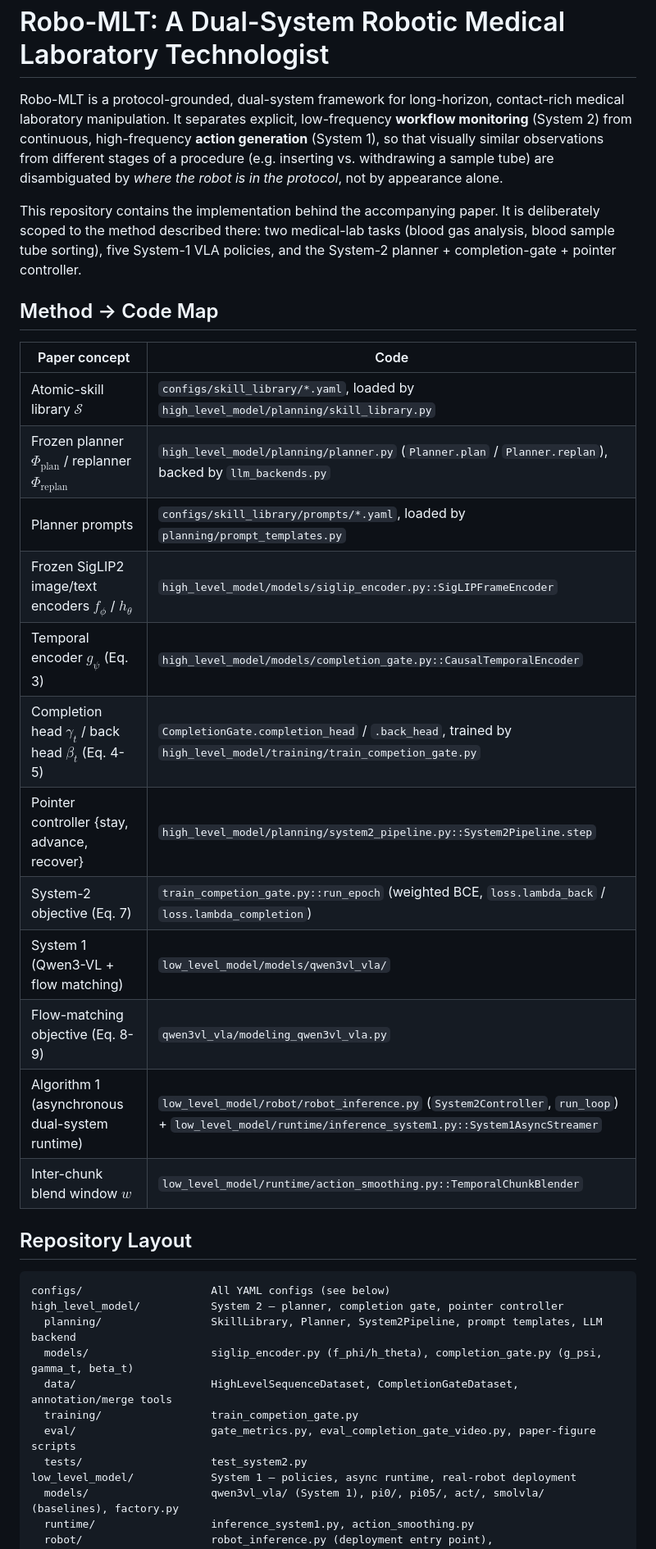
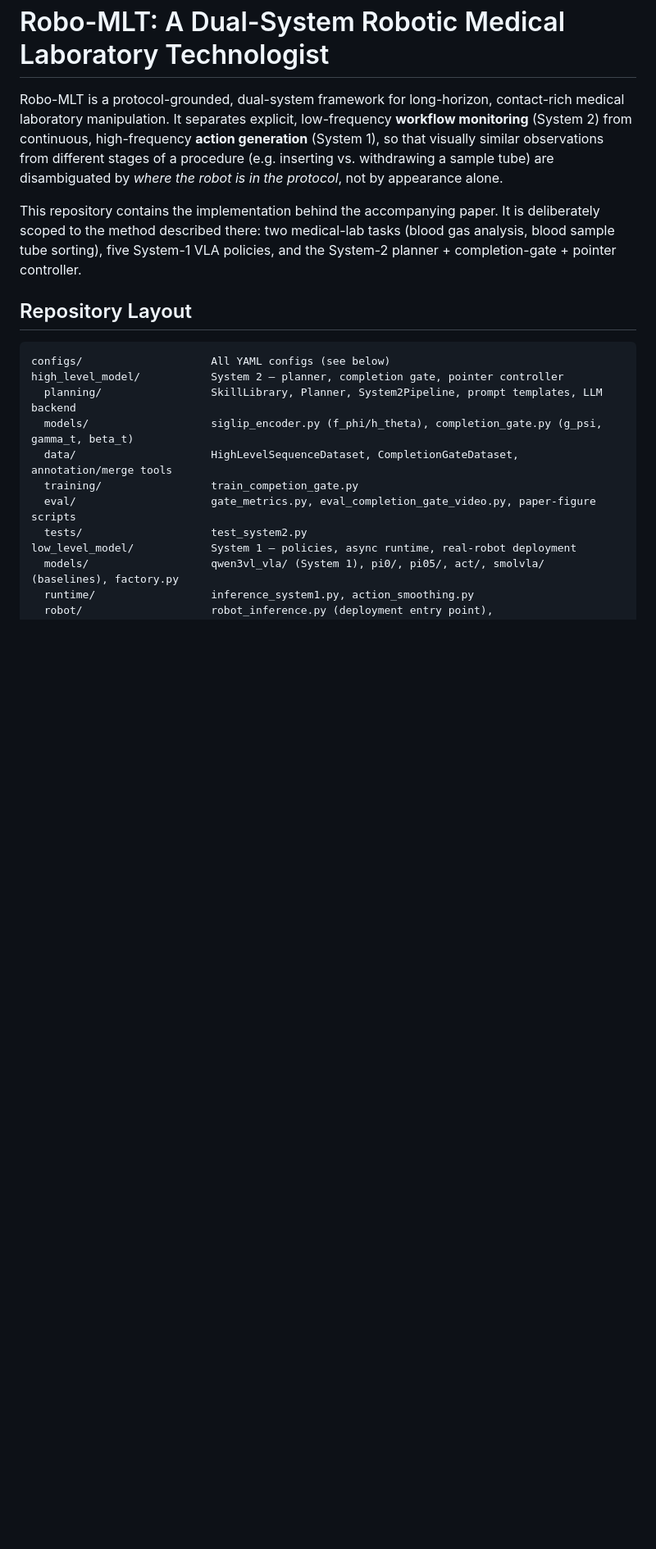
Before and after one commit to RoboMLT/Robo-MLT, a Markdown page: README.md, the part around one of its changes. Shown at 82% size. GitHub-like rendering; blank space fills up the shorter version.

```diff
--- a/README.md
+++ b/README.md
@@ -11,23 +11,6 @@ scoped to the method described there: two medical-lab tasks (blood gas analysis,
 tube sorting), five System-1 VLA policies, and the System-2 planner + completion-gate + pointer
 controller.
 
-
-## Method → Code Map
-
-| Paper concept | Code |
-|---|---|
-| Atomic-skill library $\mathcal{S}$ | `configs/skill_library/*.yaml`, loaded by `high_level_model/planning/skill_library.py` |
-| Frozen planner $\Phi_{\mathrm{plan}}$ / replanner $\Phi_{\mathrm{replan}}$ | `high_level_model/planning/planner.py` (`Planner.plan` / `Planner.replan`), backed by `llm_backends.py` |
-| Planner prompts | `configs/skill_library/prompts/*.yaml`, loaded by `planning/prompt_templates.py` |
-| Frozen SigLIP2 image/text encoders $f_\phi$ / $h_\theta$ | `high_level_model/models/siglip_encoder.py::SigLIPFrameEncoder` |
-| Temporal encoder $g_\psi$ (Eq. 3) | `high_level_model/models/completion_gate.py::CausalTemporalEncoder` |
-| Completion head $\gamma_t$ / back head $\beta_t$ (Eq. 4-5) | `CompletionGate.completion_head` / `.back_head`, trained by `high_level_model/training/train_competion_gate.py` |
-| Pointer controller {stay, advance, recover} | `high_level_model/planning/system2_pipeline.py::System2Pipeline.step` |
-| System-2 objective (Eq. 7) | `train_competion_gate.py::run_epoch` (weighted BCE, `loss.lambda_back` / `loss.lambda_completion`) |
-| System 1 (Qwen3-VL + flow matching) | `low_level_model/models/qwen3vl_vla/` |
-| Flow-matching objective (Eq. 8-9) | `qwen3vl_vla/modeling_qwen3vl_vla.py` |
-| Algorithm 1 (asynchronous dual-system runtime) | `low_level_model/robot/robot_inference.py` (`System2Controller`, `run_loop`) + `low_level_model/runtime/inference_system1.py::System1AsyncStreamer` |
-| Inter-chunk blend window $w$ | `low_level_model/runtime/action_smoothing.py::TemporalChunkBlender` |
 
 ## Repository Layout
 
```
Also changed, not shown: other parts of README.md (+0 -20 lines).
